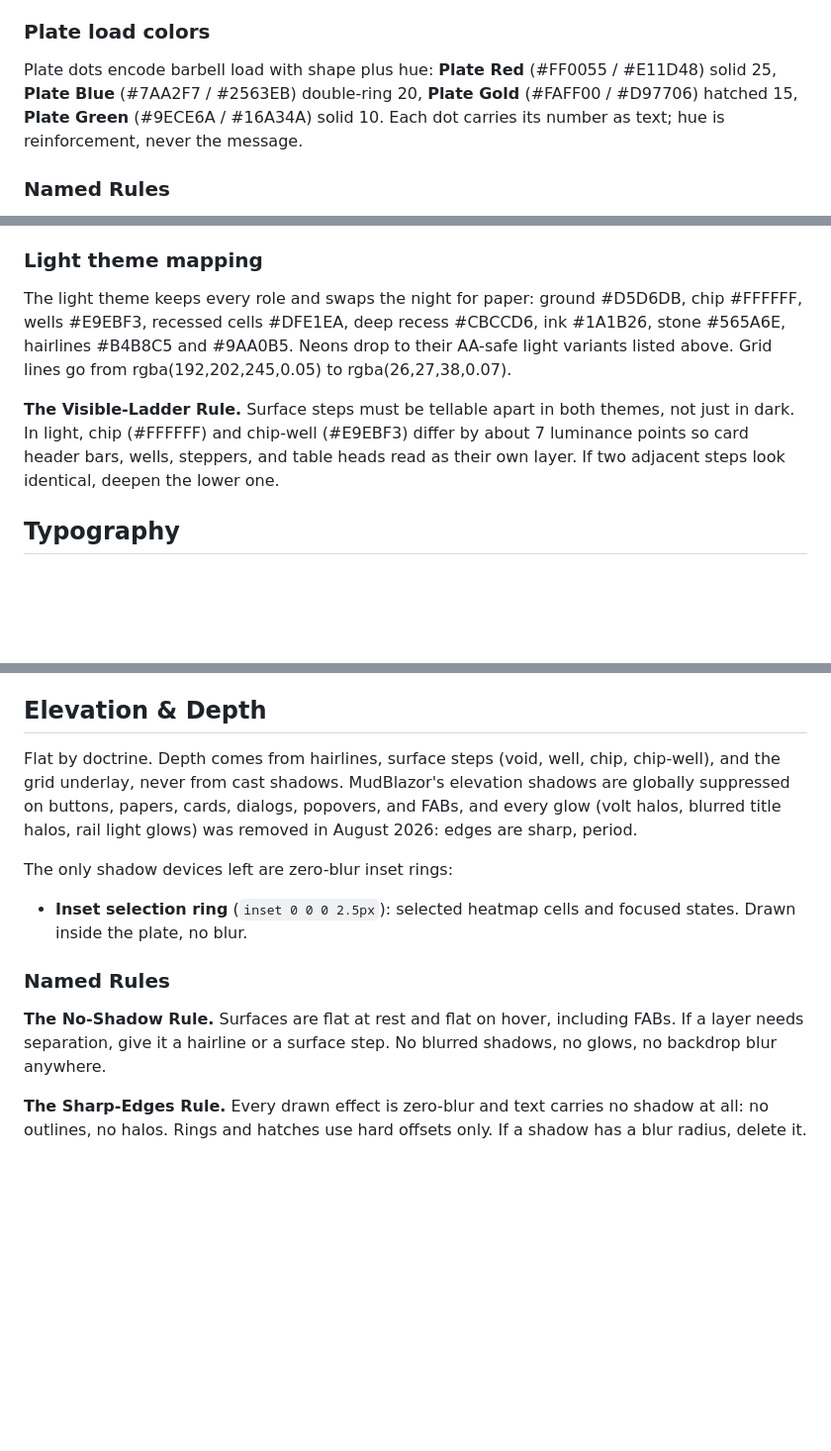
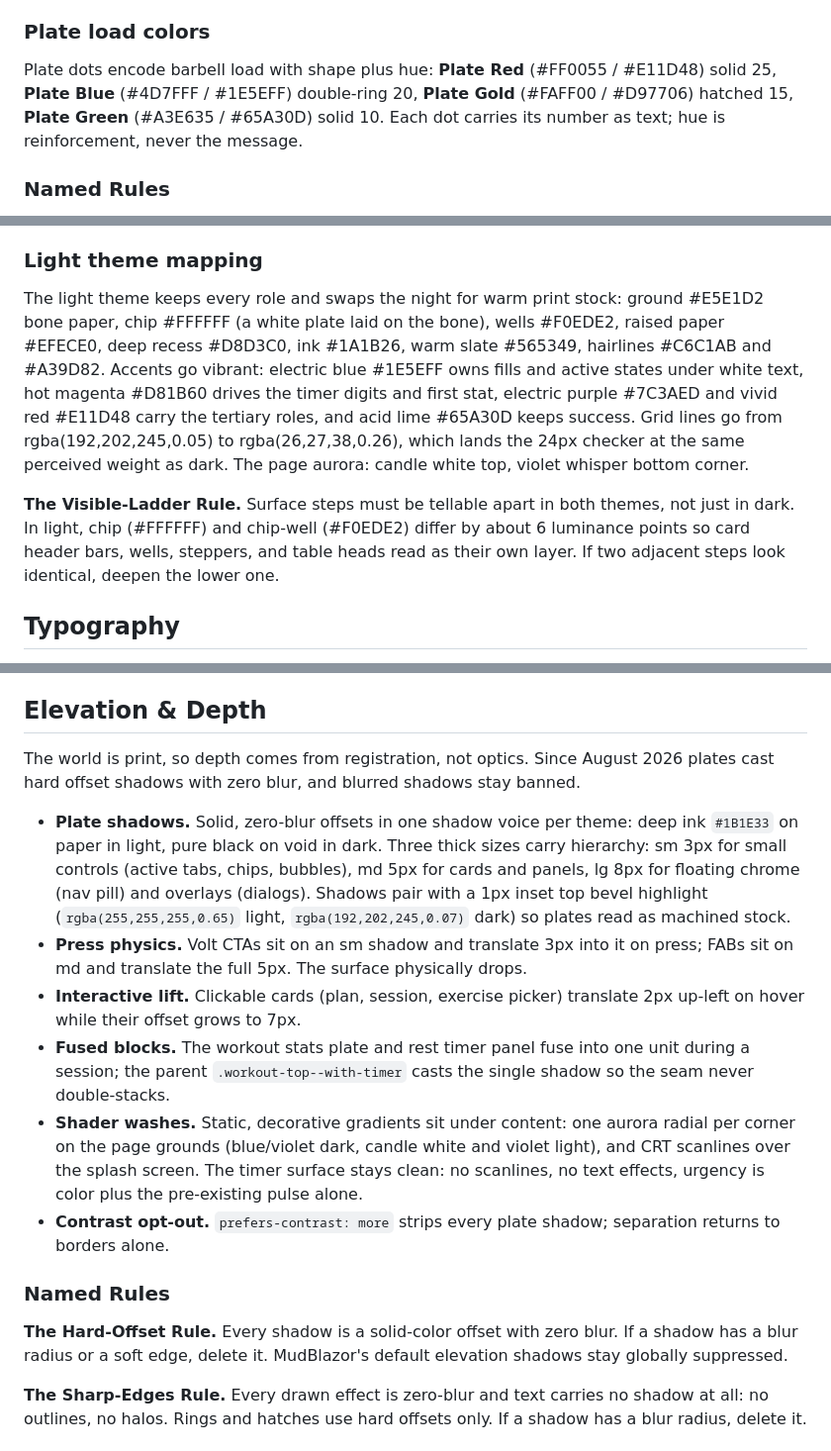
Before and after one commit to kadato/Physiquinator, a Markdown page: DESIGN.md, 3 parts joined by grey strips. Shown at 99% size. Drawn GitHub-style; blank space fills up the shorter version.

```diff
--- a/DESIGN.md
+++ b/DESIGN.md
@@ -182,7 +190,7 @@ Tokyo Night: a deep blue-violet night ground with periwinkle ink, punctuated by
 
 ### Plate load colors
 
-Plate dots encode barbell load with shape plus hue: **Plate Red** (#FF0055 / #E11D48) solid 25, **Plate Blue** (#7AA2F7 / #2563EB) double-ring 20, **Plate Gold** (#FAFF00 / #D97706) hatched 15, **Plate Green** (#9ECE6A / #16A34A) solid 10. Each dot carries its number as text; hue is reinforcement, never the message.
+Plate dots encode barbell load with shape plus hue: **Plate Red** (#FF0055 / #E11D48) solid 25, **Plate Blue** (#4D7FFF / #1E5EFF) double-ring 20, **Plate Gold** (#FAFF00 / #D97706) hatched 15, **Plate Green** (#A3E635 / #65A30D) solid 10. Each dot carries its number as text; hue is reinforcement, never the message.
 
 ### Named Rules
 
@@ -194,9 +202,9 @@ Plate dots encode barbell load with shape plus hue: **Plate Red** (#FF0055 / #E1
 
 ### Light theme mapping
 
-The light theme keeps every role and swaps the night for paper: ground #D5D6DB, chip #FFFFFF, wells #E9EBF3, recessed cells #DFE1EA, deep recess #CBCCD6, ink #1A1B26, stone #565A6E, hairlines #B4B8C5 and #9AA0B5. Neons drop to their AA-safe light variants listed above. Grid lines go from rgba(192,202,245,0.05) to rgba(26,27,38,0.07).
+The light theme keeps every role and swaps the night for warm print stock: ground #E5E1D2 bone paper, chip #FFFFFF (a white plate laid on the bone), wells #F0EDE2, raised paper #EFECE0, deep recess #D8D3C0, ink #1A1B26, warm slate #565349, hairlines #C6C1AB and #A39D82. Accents go vibrant: electric blue #1E5EFF owns fills and active states under white text, hot magenta #D81B60 drives the timer digits and first stat, electric purple #7C3AED and vivid red #E11D48 carry the tertiary roles, and acid lime #65A30D keeps success. Grid lines go from rgba(192,202,245,0.05) to rgba(26,27,38,0.26), which lands the 24px checker at the same perceived weight as dark. The page aurora: candle white top, violet whisper bottom corner.
 
-**The Visible-Ladder Rule.** Surface steps must be tellable apart in both themes, not just in dark. In light, chip (#FFFFFF) and chip-well (#E9EBF3) differ by about 7 luminance points so card header bars, wells, steppers, and table heads read as their own layer. If two adjacent steps look identical, deepen the lower one.
+**The Visible-Ladder Rule.** Surface steps must be tellable apart in both themes, not just in dark. In light, chip (#FFFFFF) and chip-well (#F0EDE2) differ by about 6 luminance points so card header bars, wells, steppers, and table heads read as their own layer. If two adjacent steps look identical, deepen the lower one.
 
 ## Typography
 
@@ -242,15 +250,18 @@ A phone-width column in a chrome that swaps by breakpoint. The page container ma
 
 ## Elevation & Depth
 
-Flat by doctrine. Depth comes from hairlines, surface steps (void, well, chip, chip-well), and the grid underlay, never from cast shadows. MudBlazor's elevation shadows are globally suppressed on buttons, papers, cards, dialogs, popovers, and FABs, and every glow (volt halos, blurred title halos, rail light glows) was removed in August 2026: edges are sharp, period.
+The world is print, so depth comes from registration, not optics. Since August 2026 plates cast hard offset shadows with zero blur, and blurred shadows stay banned.
 
-The only shadow devices left are zero-blur inset rings:
-
-- **Inset selection ring** (`inset 0 0 0 2.5px`): selected heatmap cells and focused states. Drawn inside the plate, no blur.
+- **Plate shadows.** Solid, zero-blur offsets in one shadow voice per theme: deep ink `#1B1E33` on paper in light, pure black on void in dark. Three thick sizes carry hierarchy: sm 3px for small controls (active tabs, chips, bubbles), md 5px for cards and panels, lg 8px for floating chrome (nav pill) and overlays (dialogs). Shadows pair with a 1px inset top bevel highlight (`rgba(255,255,255,0.65)` light, `rgba(192,202,245,0.07)` dark) so plates read as machined stock.
+- **Press physics.** Volt CTAs sit on an sm shadow and translate 3px into it on press; FABs sit on md and translate the full 5px. The surface physically drops.
+- **Interactive lift.** Clickable cards (plan, session, exercise picker) translate 2px up-left on hover while their offset grows to 7px.
+- **Fused blocks.** The workout stats plate and rest timer panel fuse into one unit during a session; the parent `.workout-top--with-timer` casts the single shadow so the seam never double-stacks.
+- **Shader washes.** Static, decorative gradients sit under content: one aurora radial per corner on the page grounds (blue/violet dark, candle white and violet light), and CRT scanlines over the splash screen. The timer surface stays clean: no scanlines, no text effects, urgency is color plus the pre-existing pulse alone.
+- **Contrast opt-out.** `prefers-contrast: more` strips every plate shadow; separation returns to borders alone.
 
 ### Named Rules
 
-**The No-Shadow Rule.** Surfaces are flat at rest and flat on hover, including FABs. If a layer needs separation, give it a hairline or a surface step. No blurred shadows, no glows, no backdrop blur anywhere.
+**The Hard-Offset Rule.** Every shadow is a solid-color offset with zero blur. If a shadow has a blur radius or a soft edge, delete it. MudBlazor's default elevation shadows stay globally suppressed.
 
 **The Sharp-Edges Rule.** Every drawn effect is zero-blur and text carries no shadow at all: no outlines, no halos. Rings and hatches use hard offsets only. If a shadow has a blur radius, delete it.
 
```
Also changed, not shown: other parts of DESIGN.md (+24 -16 lines).
